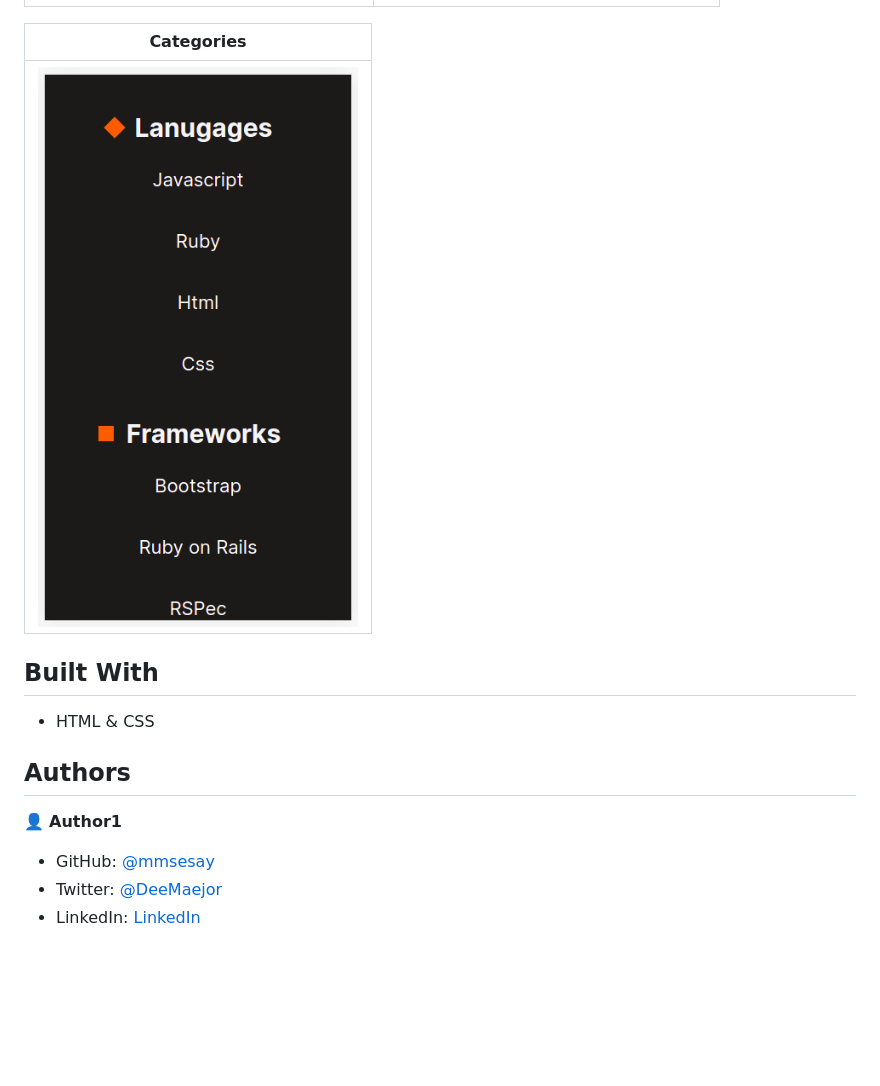
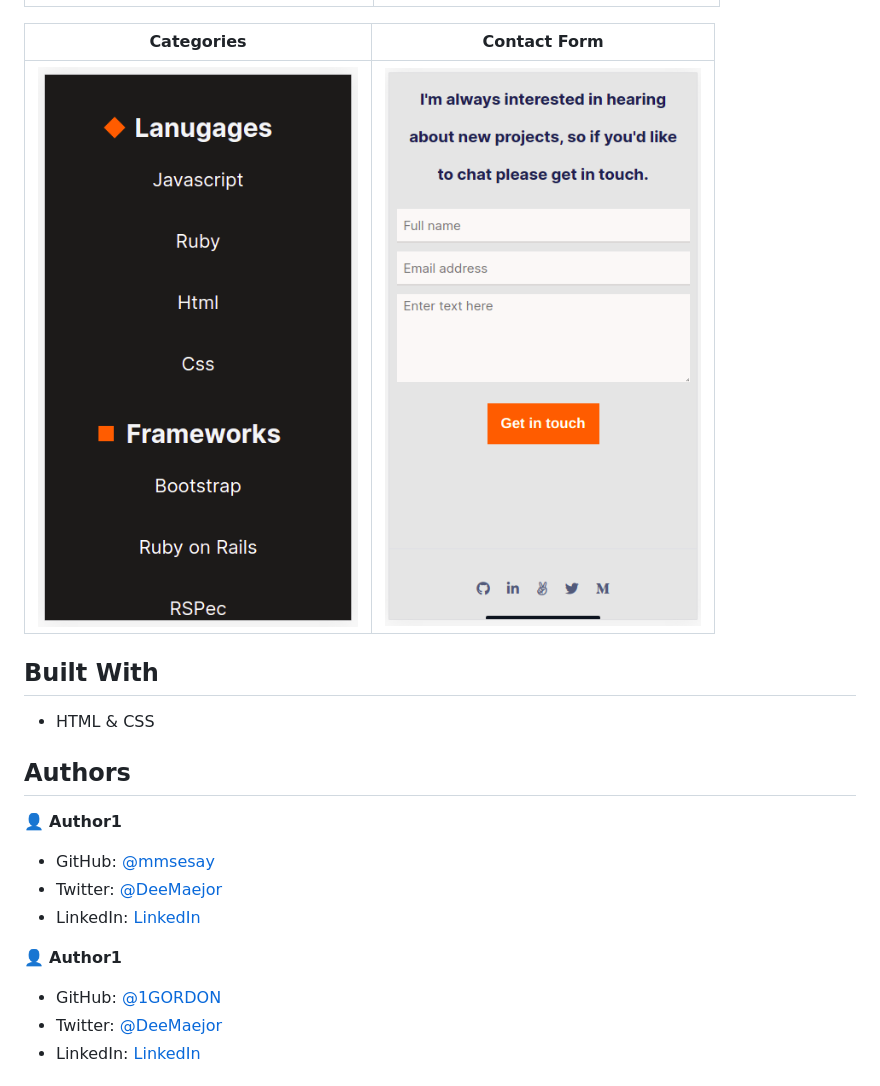
Before and after one commit to mmsesay/my-microverse-portfolio, a Markdown page: README.md, the part around the change. Drawn GitHub-style; pictures changed too: public/images/screenshots/contact-sc.png (added); blank space fills up the shorter version.

Commit message:
Update: the README.md file with contact screenshot included Add: contact screenshot image to the public directory

```diff
--- a/README.md
+++ b/README.md
@@ -11,9 +11,9 @@ Project Card                                      |  About Myself
 :------------------------------------------------:|:-----------------------------------------------:
 ![](./public/images/screenshots/project-sc.png)   |  ![](./public/images/screenshots/about-sc.png)
 
-Categories                                        |
-:------------------------------------------------:|
-![](./public/images/screenshots/about-op-sc.png)  |
+Categories                                        |  Contact Form
+:------------------------------------------------:|:-----------------------------------------------:
+![](./public/images/screenshots/about-op-sc.png)  |  ![](./public/images/screenshots/contact-sc.png)  |
 
 ## Built With
 
@@ -24,6 +24,12 @@ Categories                                        |
 👤 **Author1**
 
 - GitHub: [@mmsesay](https://github.com/mmsesay)
+- Twitter: [@DeeMaejor](https://twitter.com/DeeMaejor)
+- LinkedIn: [LinkedIn](https://linkedin.com/in/muhammad-m-sesay)
+
+👤 **Author1**
+
+- GitHub: [@1GORDON](https://github.com/1GORDON)
 - Twitter: [@DeeMaejor](https://twitter.com/DeeMaejor)
 - LinkedIn: [LinkedIn](https://linkedin.com/in/muhammad-m-sesay)
 
```
